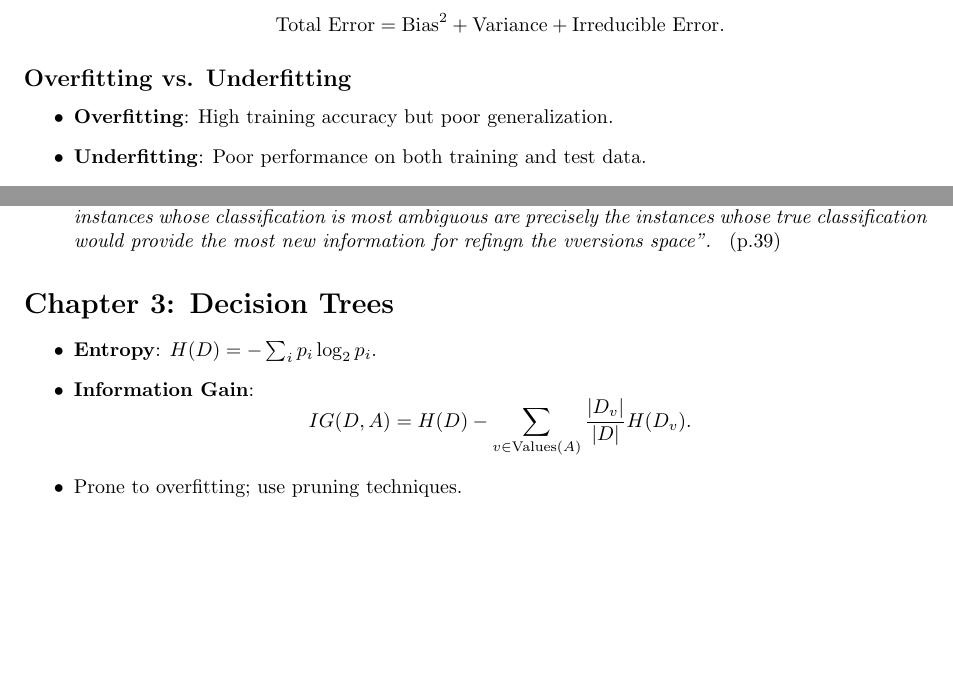
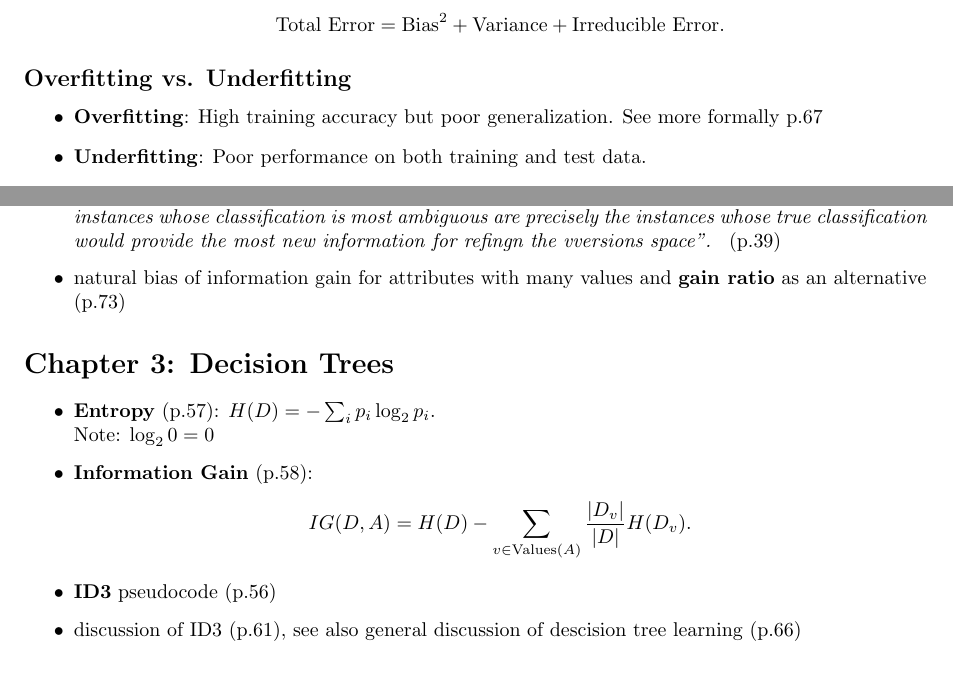
Before and after one commit to EliseyGretchko/vub-ml-cheatsheet, a LaTeX document (main.tex): two parts of pages 1 and 2 of 8, joined at a grey line, cut so that both start at the same text. Compiled offline with pdfLaTeX.

Commit message:
update decision trees

```diff
--- a/main.tex
+++ b/main.tex
@@ -56,7 +56,7 @@ Different learning algorithms can be differentiated/compared based on this bias
 
 \subsection*{Overfitting vs. Underfitting}
 \begin{itemize}
-    \item \textbf{Overfitting}: High training accuracy but poor generalization.
+    \item \textbf{Overfitting}: High training accuracy but poor generalization. See more formally p.67
     \item \textbf{Underfitting}: Poor performance on both training and test data.
     \item \textbf{Solutions}: Use regularization, simplify the model, or increase data.
 \end{itemize}
@@ -106,15 +106,20 @@ Different learning algorithms can be differentiated/compared based on this bias
 	\item Consequences of \textbf{violating assumptions} of \textbf{Candidate-Elimination }  (p.37)
 	\item Best next query strategy (p.38)
 	\item Relation between "best next query strategy" and ambiguity in not fully learned concepts: \emph{"those instances whose classification is most ambiguous are precisely the instances whose true classification would provide the most new information for refingn the vversions space". } (p.39)
+	\item natural bias of information gain for attributes with many values and \textbf{gain ratio} as an alternative (p.73)
 \end{itemize}
 \section*{Chapter 3: Decision Trees}
 \begin{itemize}
-    \item \textbf{Entropy}: \( H(D) = - \sum_{i} p_i \log_2 p_i \).
-    \item \textbf{Information Gain}:
+    \item \textbf{Entropy} (p.57): \( H(D) = - \sum_{i} p_i \log_2 p_i \).
+    \newline
+    Note: $\log_2 0 = 0$
+    \item \textbf{Information Gain} (p.58):
     \[
     IG(D, A) = H(D) - \sum_{v \in \text{Values}(A)} \frac{|D_v|}{|D|} H(D_v).
     \]
-    \item Prone to overfitting; use pruning techniques.
+    \item \textbf{ID3} pseudocode (p.56)
+    \item discussion of ID3 (p.61), see also general discussion of descision tree learning (p.66)
+
 \end{itemize}
 
 
```
Also changed, not shown: main.pdf.
